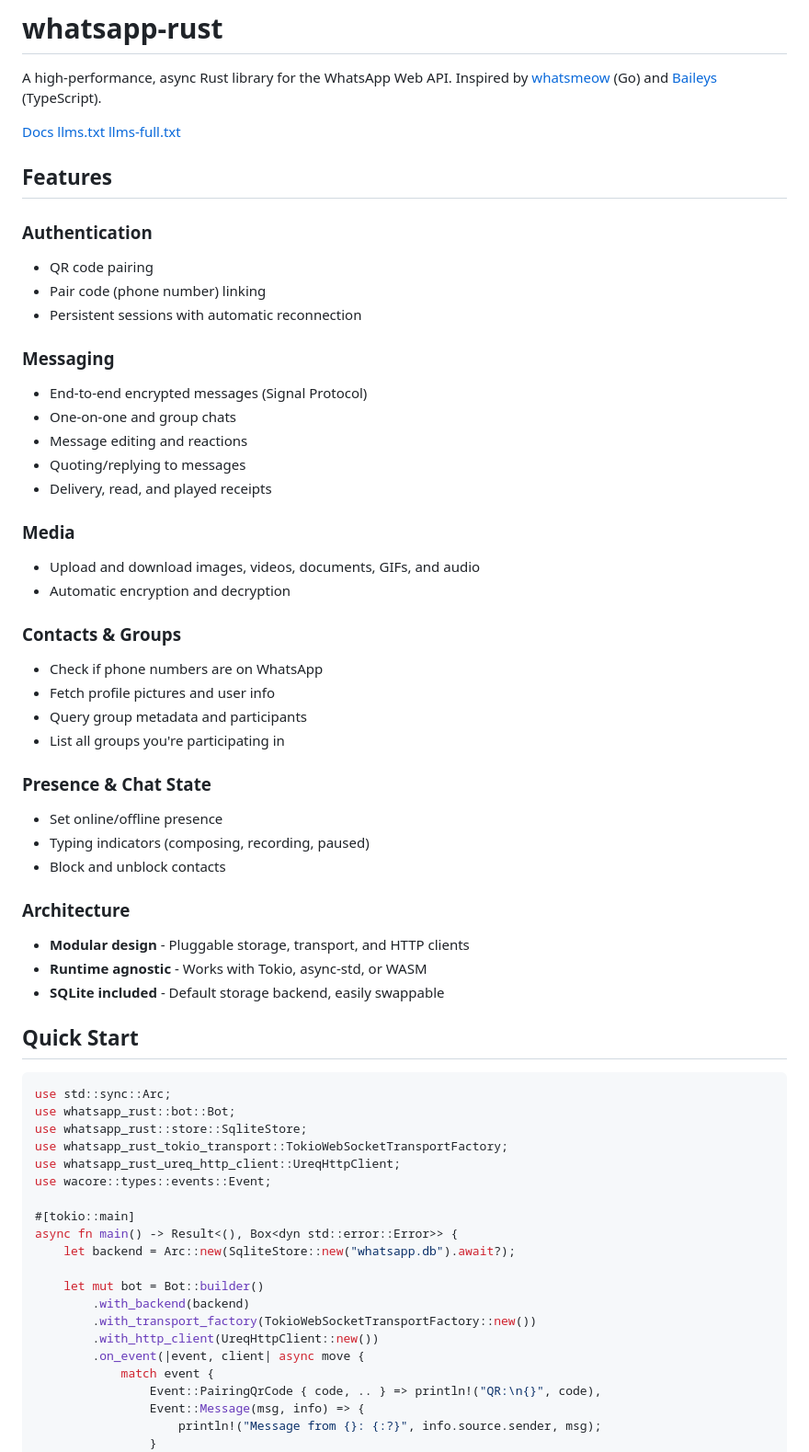
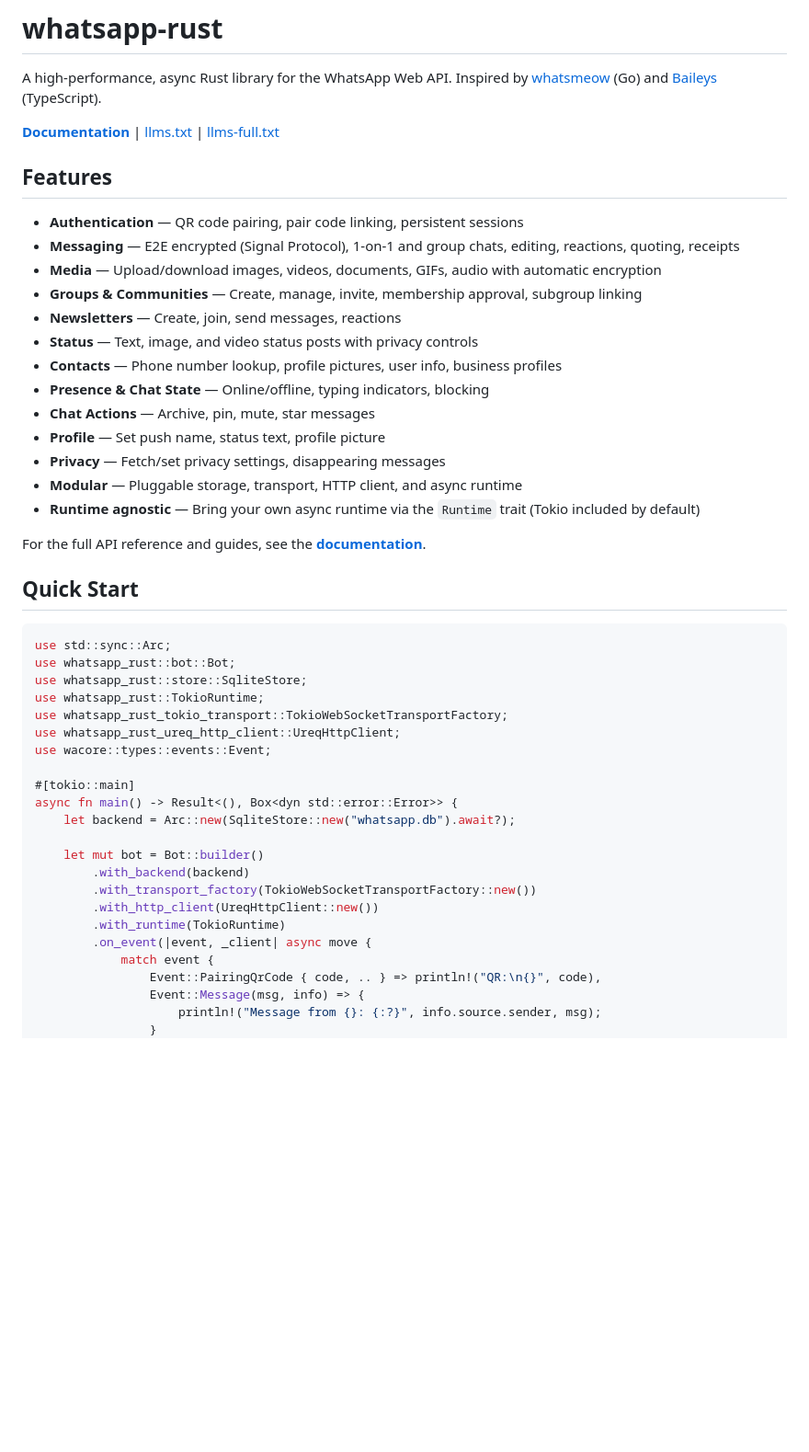
Before and after one commit to jlucaso1/whatsapp-rust, a Markdown page: README.md, the part around one of its changes. Shown at 92% size. Drawn GitHub-style; blank space fills up the shorter version.

Commit message:
chore: update README.md

```diff
--- a/README.md
+++ b/README.md
@@ -2,49 +2,25 @@
 
 A high-performance, async Rust library for the WhatsApp Web API. Inspired by [whatsmeow](https://github.com/tulir/whatsmeow) (Go) and [Baileys](https://github.com/WhiskeySockets/Baileys) (TypeScript).
 
-[Docs](https://whatsapp-rust.jlucaso.com)
-[llms.txt](https://whatsapp-rust.jlucaso.com/llms.txt)
-[llms-full.txt](https://whatsapp-rust.jlucaso.com/llms-full.txt)
+**[Documentation](https://whatsapp-rust.jlucaso.com)** | [llms.txt](https://whatsapp-rust.jlucaso.com/llms.txt) | [llms-full.txt](https://whatsapp-rust.jlucaso.com/llms-full.txt)
 
 ## Features
 
-### Authentication
+- **Authentication** — QR code pairing, pair code linking, persistent sessions
+- **Messaging** — E2E encrypted (Signal Protocol), 1-on-1 and group chats, editing, reactions, quoting, receipts
+- **Media** — Upload/download images, videos, documents, GIFs, audio with automatic encryption
+- **Groups & Communities** — Create, manage, invite, membership approval, subgroup linking
+- **Newsletters** — Create, join, send messages, reactions
+- **Status** — Text, image, and video status posts with privacy controls
+- **Contacts** — Phone number lookup, profile pictures, user info, business profiles
+- **Presence & Chat State** — Online/offline, typing indicators, blocking
+- **Chat Actions** — Archive, pin, mute, star messages
+- **Profile** — Set push name, status text, profile picture
+- **Privacy** — Fetch/set privacy settings, disappearing messages
+- **Modular** — Pluggable storage, transport, HTTP client, and async runtime
+- **Runtime agnostic** — Bring your own async runtime via the `Runtime` trait (Tokio included by default)
 
-- QR code pairing
-- Pair code (phone number) linking
-- Persistent sessions with automatic reconnection
-
-### Messaging
-
-- End-to-end encrypted messages (Signal Protocol)
-- One-on-one and group chats
-- Message editing and reactions
-- Quoting/replying to messages
-- Delivery, read, and played receipts
-
-### Media
-
-- Upload and download images, videos, documents, GIFs, and audio
-- Automatic encryption and decryption
-
-### Contacts & Groups
-
-- Check if phone numbers are on WhatsApp
-- Fetch profile pictures and user info
-- Query group metadata and participants
-- List all groups you're participating in
-
-### Presence & Chat State
-
-- Set online/offline presence
-- Typing indicators (composing, recording, paused)
-- Block and unblock contacts
-
-### Architecture
-
-- **Modular design** - Pluggable storage, transport, and HTTP clients
-- **Runtime agnostic** - Works with Tokio, async-std, or WASM
-- **SQLite included** - Default storage backend, easily swappable
+For the full API reference and guides, see the **[documentation](https://whatsapp-rust.jlucaso.com)**.
 
 ## Quick Start
 
@@ -52,6 +28,7 @@ A high-performance, async Rust library for the WhatsApp Web API. Inspired by [wh
 use std::sync::Arc;
 use whatsapp_rust::bot::Bot;
 use whatsapp_rust::store::SqliteStore;
+use whatsapp_rust::TokioRuntime;
 use whatsapp_rust_tokio_transport::TokioWebSocketTransportFactory;
 use whatsapp_rust_ureq_http_client::UreqHttpClient;
 use wacore::types::events::Event;
@@ -64,7 +41,8 @@ async fn main() -> Result<(), Box<dyn std::error::Error>> {
         .with_backend(backend)
         .with_transport_factory(TokioWebSocketTransportFactory::new())
         .with_http_client(UreqHttpClient::new())
-        .on_event(|event, client| async move {
+        .with_runtime(TokioRuntime)
+        .on_event(|event, _client| async move {
             match event {
                 Event::PairingQrCode { code, .. } => println!("QR:\n{}", code),
                 Event::Message(msg, info) => {
```
Also changed, not shown: other parts of README.md (+4 -8 lines).
